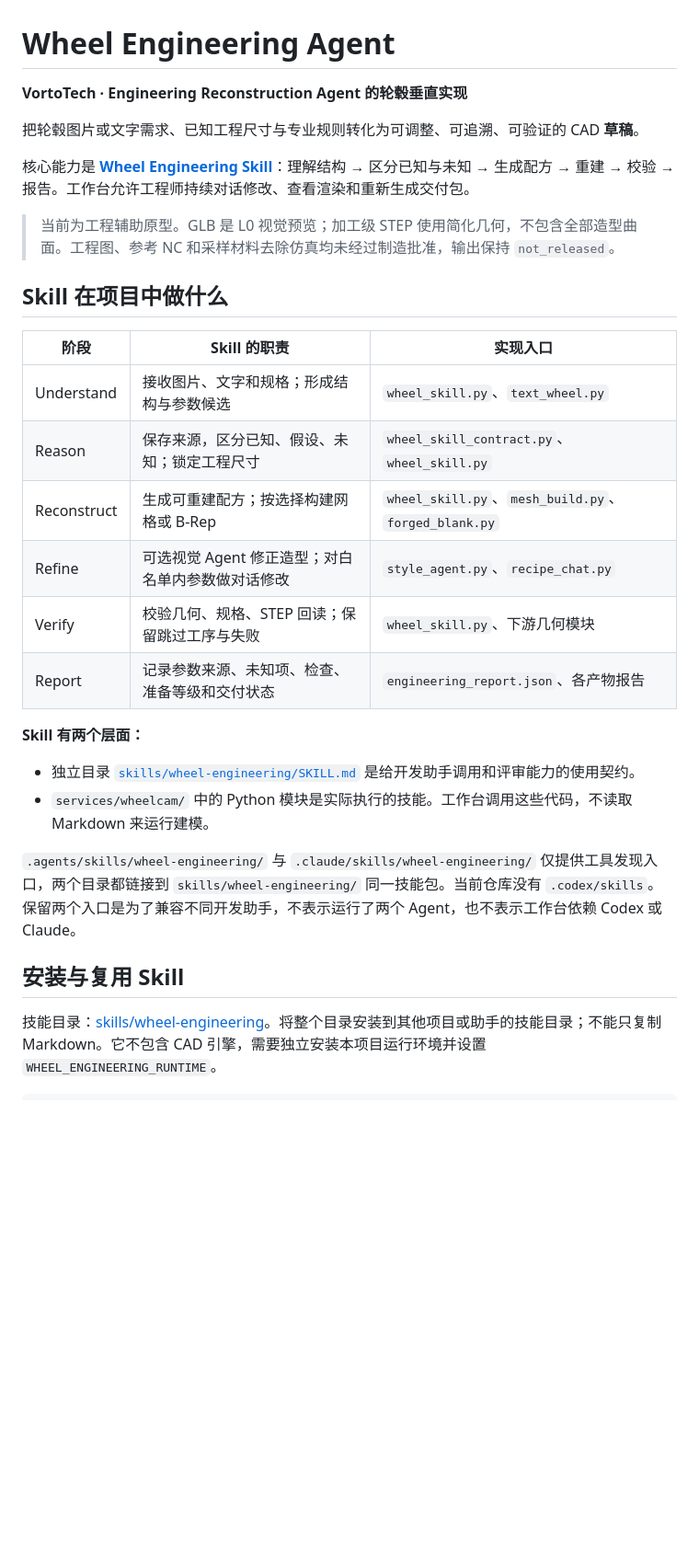
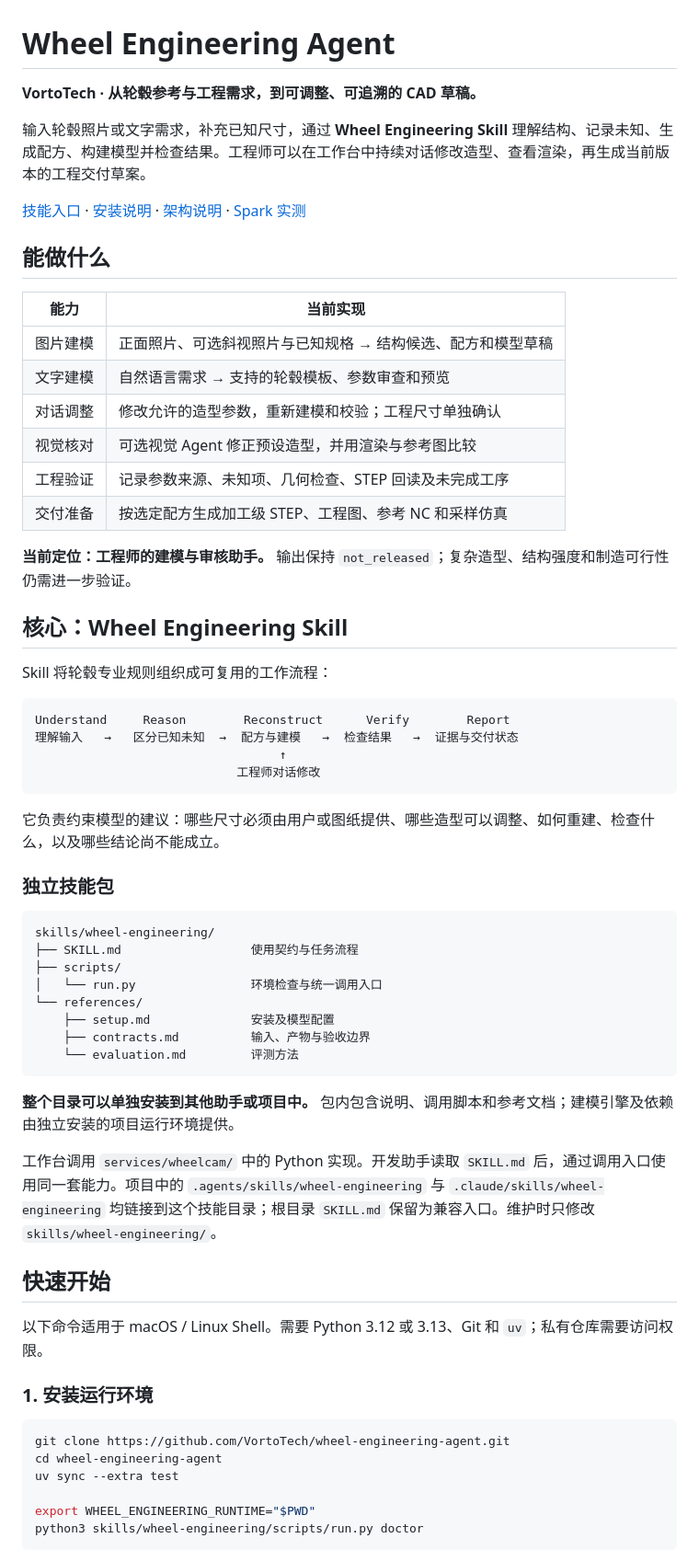
Before and after one commit to VortoTech/wheel-engineering-agent, a Markdown page: README.md, the part around one of its changes. Shown at 92% size. Rendered like a GitHub page; blank space fills up the shorter version.

````diff
--- a/README.md
+++ b/README.md
@@ -1,31 +1,66 @@
 # Wheel Engineering Agent
 
-**VortoTech · Engineering Reconstruction Agent 的轮毂垂直实现**
+**VortoTech · 从轮毂参考与工程需求，到可调整、可追溯的 CAD 草稿。**
 
-把轮毂图片或文字需求、已知工程尺寸与专业规则转化为可调整、可追溯、可验证的 CAD **草稿**。
+输入轮毂照片或文字需求，补充已知尺寸，通过 **Wheel Engineering Skill** 理解结构、记录未知、生成配方、构建模型并检查结果。工程师可以在工作台中持续对话修改造型、查看渲染，再生成当前版本的工程交付草案。
 
-核心能力是 **[Wheel Engineering Skill](skills/wheel-engineering/SKILL.md)**：理解结构 → 区分已知与未知 → 生成配方 → 重建 → 校验 → 报告。工作台允许工程师持续对话修改、查看渲染和重新生成交付包。
+[技能入口](skills/wheel-engineering/SKILL.md) · [安装说明](skills/wheel-engineering/references/setup.md) · [架构说明](docs/architecture.md) · [Spark 实测](docs/workbench-hardening.md)
 
-> 当前为工程辅助原型。GLB 是 L0 视觉预览；加工级 STEP 使用简化几何，不包含全部造型曲面。工程图、参考 NC 和采样材料去除仿真均未经过制造批准，输出保持 `not_released`。
+## 能做什么
 
-## Skill 在项目中做什么
+| 能力 | 当前实现 |
+| --- | --- |
+| 图片建模 | 正面照片、可选斜视照片与已知规格 → 结构候选、配方和模型草稿 |
+| 文字建模 | 自然语言需求 → 支持的轮毂模板、参数审查和预览 |
+| 对话调整 | 修改允许的造型参数，重新建模和校验；工程尺寸单独确认 |
+| 视觉核对 | 可选视觉 Agent 修正预设造型，并用渲染与参考图比较 |
+| 工程验证 | 记录参数来源、未知项、几何检查、STEP 回读及未完成工序 |
+| 交付准备 | 按选定配方生成加工级 STEP、工程图、参考 NC 和采样仿真 |
 
-| 阶段 | Skill 的职责 | 实现入口 |
-| --- | --- | --- |
-| Understand | 接收图片、文字和规格；形成结构与参数候选 | `wheel_skill.py`、`text_wheel.py` |
-| Reason | 保存来源，区分已知、假设、未知；锁定工程尺寸 | `wheel_skill_contract.py`、`wheel_skill.py` |
-| Reconstruct | 生成可重建配方；按选择构建网格或 B-Rep | `wheel_skill.py`、`mesh_build.py`、`forged_blank.py` |
-| Refine | 可选视觉 Agent 修正造型；对白名单内参数做对话修改 | `style_agent.py`、`recipe_chat.py` |
-| Verify | 校验几何、规格、STEP 回读；保留跳过工序与失败 | `wheel_skill.py`、下游几何模块 |
-| Report | 记录参数来源、未知项、检查、准备等级和交付状态 | `engineering_report.json`、各产物报告 |
+**当前定位：工程师的建模与审核助手。** 输出保持 `not_released`；复杂造型、结构强度和制造可行性仍需进一步验证。
 
-**Skill 有两个层面：**
+## 核心：Wheel Engineering Skill
 
-- 独立目录 [`skills/wheel-engineering/SKILL.md`](skills/wheel-engineering/SKILL.md) 是给开发助手调用和评审能力的使用契约。
-- `services/wheelcam/` 中的 Python 模块是实际执行的技能。工作台调用这些代码，不读取 Markdown 来运行建模。
+Skill 将轮毂专业规则组织成可复用的工作流程：
 
-`.agents/skills/wheel-engineering/` 与 `.claude/skills/wheel-engineering/` 仅提供工具发现入口，两个目录都链接到 `skills/wheel-engineering/` 同一技能包。当前仓库没有 `.codex/skills`。保留两个入口是为了兼容不同开发助手，不表示运行了两个 Agent，也不表示工作台依赖 Codex 或 Claude。
+```text
+Understand     Reason        Reconstruct      Verify        Report
+理解输入   →   区分已知未知  →  配方与建模   →  检查结果   →  证据与交付状态
+                                  ↑
+                            工程师对话修改
+```
 
-## 安装与复用 Skill
+它负责约束模型的建议：哪些尺寸必须由用户或图纸提供、哪些造型可以调整、如何重建、检查什么，以及哪些结论尚不能成立。
 
-技能目录：[skills/wheel-engineering](skills/wheel-engineering)。将整个目录安装到其他项目或助手的技能目录；不能只复制 Markdown。它不包含 CAD 引擎，需要独立安装本项目运行环境并设置 `WHEEL_ENGINEERING_RUNTIME`。
+### 独立技能包
+
+```text
+skills/wheel-engineering/
+├── SKILL.md                  使用契约与任务流程
+├── scripts/
+│   └── run.py                环境检查与统一调用入口
+└── references/
+    ├── setup.md              安装及模型配置
+    ├── contracts.md          输入、产物与验收边界
+    └── evaluation.md         评测方法
+```
+
+**整个目录可以单独安装到其他助手或项目中。** 包内包含说明、调用脚本和参考文档；建模引擎及依赖由独立安装的项目运行环境提供。
+
+工作台调用 `services/wheelcam/` 中的 Python 实现。开发助手读取 `SKILL.md` 后，通过调用入口使用同一套能力。项目中的 `.agents/skills/wheel-engineering` 与 `.claude/skills/wheel-engineering` 均链接到这个技能目录；根目录 `SKILL.md` 保留为兼容入口。维护时只修改 `skills/wheel-engineering/`。
+
+## 快速开始
+
+以下命令适用于 macOS / Linux Shell。需要 Python 3.12 或 3.13、Git 和 `uv`；私有仓库需要访问权限。
+
+### 1. 安装运行环境
+
+```bash
+git clone https://github.com/VortoTech/wheel-engineering-agent.git
+cd wheel-engineering-agent
+uv sync --extra test
+
+export WHEEL_ENGINEERING_RUNTIME="$PWD"
+python3 skills/wheel-engineering/scripts/run.py doctor
+```
+
````
Also changed, not shown: other parts of README.md (+99 -82 lines).
